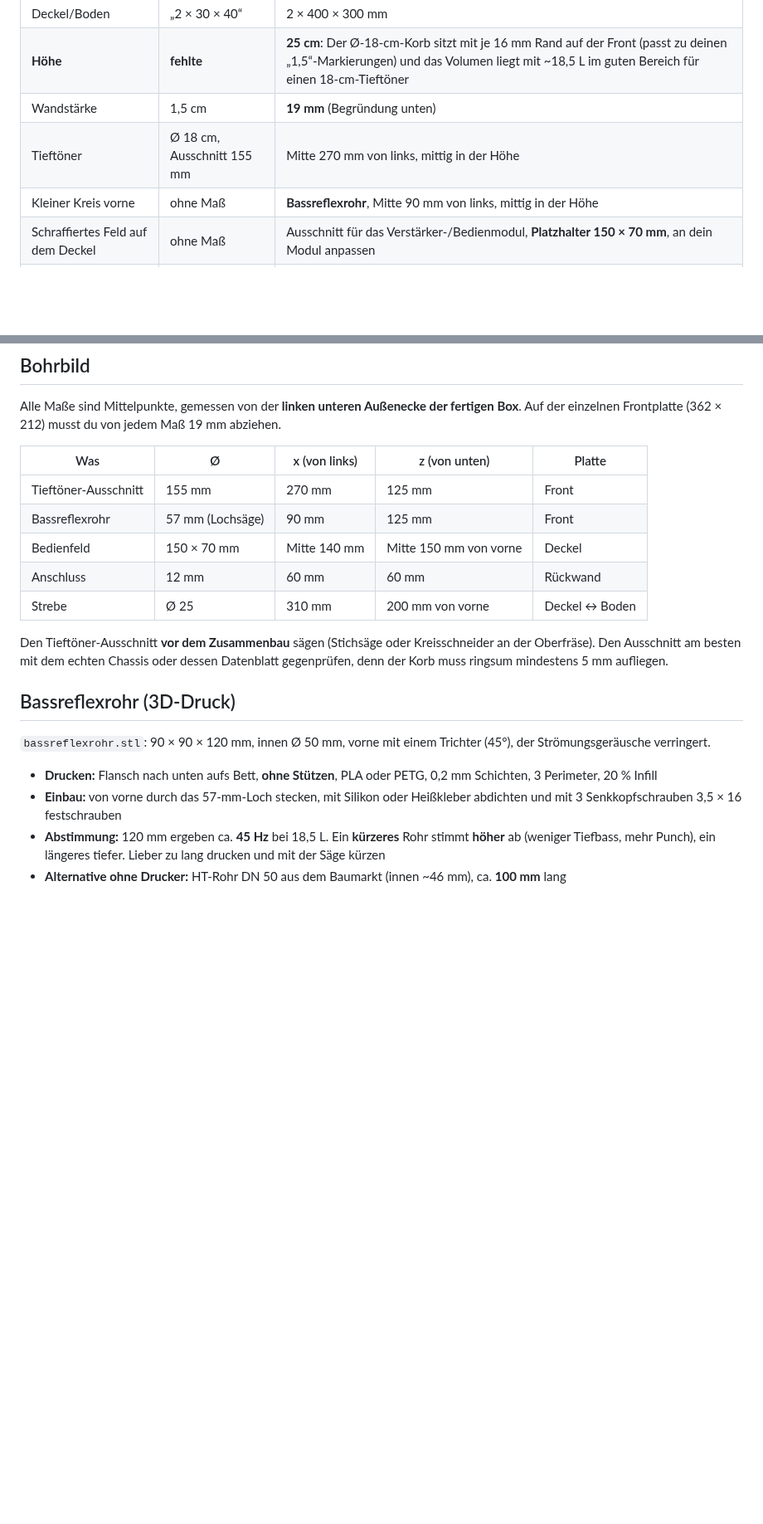
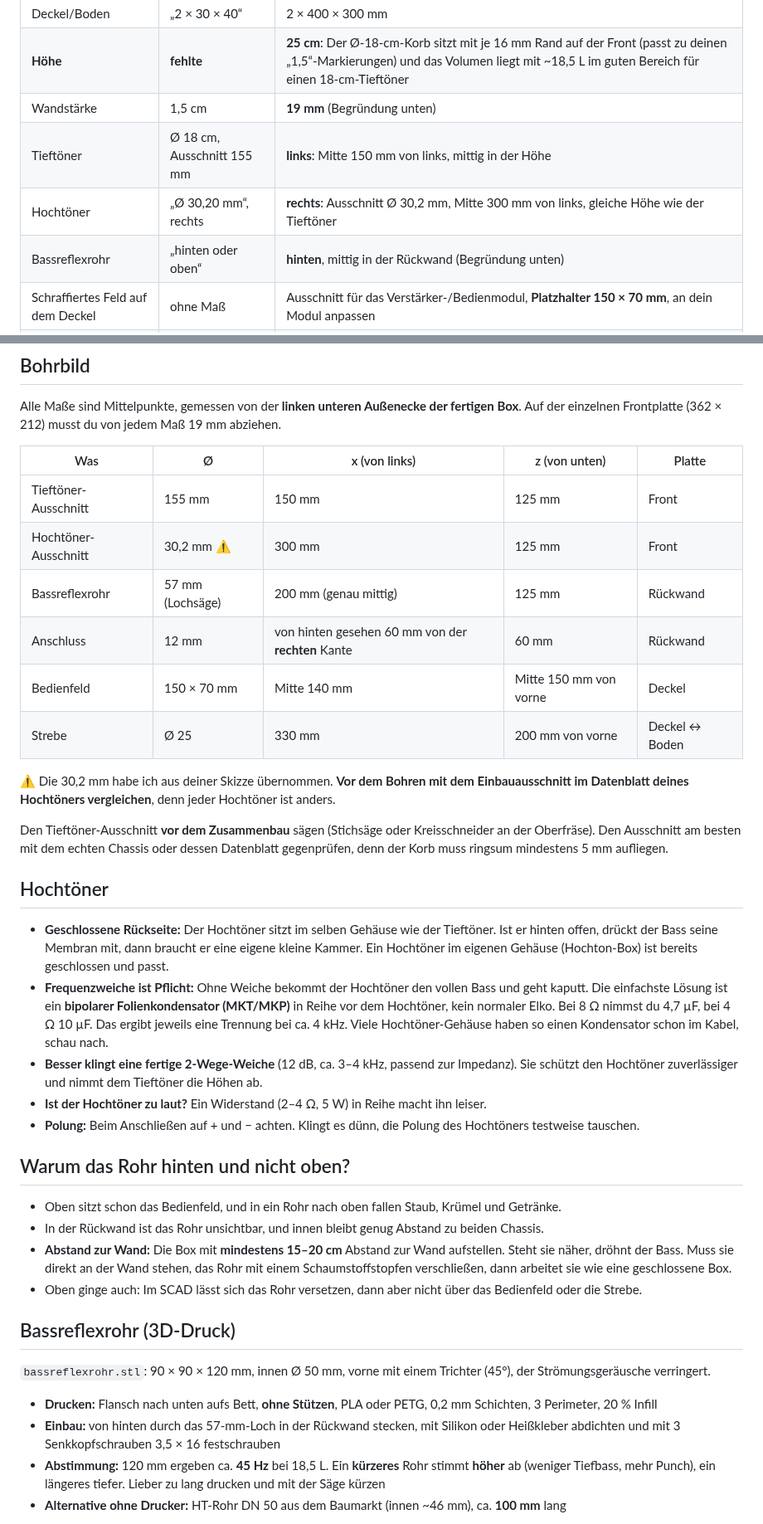
Before and after one commit to ollyIsConfused/MyBodyMyChoice, a Markdown page: lautsprecherbox/README.md, 2 parts joined by grey strips. Shown at 83% size. GitHub-like rendering; blank space fills up the shorter version.

Commit message:
Add tweeter on the right, move bass reflex port to rear panel
Woofer moves left (center 150 mm) to make room for a tweeter on the
right (cutout 30.2 mm from the sketch, verify against datasheet).
The port now sits centered in the rear panel; tuning stays ~45 Hz.
Brace moved to clear the new layout. README gains crossover notes
and why the port goes in the back rather than the top.

Co-Authored-By: Claude Opus 5.5 <noreply@anthropic.com>
Claude-Session: https://claude.ai/code/session_01BoBJRLv7V6suyTzUotHVaK

```diff
--- a/lautsprecherbox/README.md
+++ b/lautsprecherbox/README.md
@@ -25,8 +26,9 @@ und Bassreflex sind so gewählt, dass ein typischer 18-cm-Tieftöner (6,5–7")
 | Deckel/Boden | „2 × 30 × 40“ | 2 × 400 × 300 mm |
 | **Höhe** | **fehlte** | **25 cm**: Der Ø-18-cm-Korb sitzt mit je 16 mm Rand auf der Front (passt zu deinen „1,5“-Markierungen) und das Volumen liegt mit ~18,5 L im guten Bereich für einen 18-cm-Tieftöner |
 | Wandstärke | 1,5 cm | **19 mm** (Begründung unten) |
-| Tieftöner | Ø 18 cm, Ausschnitt 155 mm | Mitte 270 mm von links, mittig in der Höhe |
-| Kleiner Kreis vorne | ohne Maß | **Bassreflexrohr**, Mitte 90 mm von links, mittig in der Höhe |
+| Tieftöner | Ø 18 cm, Ausschnitt 155 mm | **links**: Mitte 150 mm von links, mittig in der Höhe |
+| Hochtöner | „Ø 30,20 mm“, rechts | **rechts**: Ausschnitt Ø 30,2 mm, Mitte 300 mm von links, gleiche Höhe wie der Tieftöner |
+| Bassreflexrohr | „hinten oder oben“ | **hinten**, mittig in der Rückwand (Begründung unten) |
 | Schraffiertes Feld auf dem Deckel | ohne Maß | Ausschnitt für das Verstärker-/Bedienmodul, **Platzhalter 150 × 70 mm**, an dein Modul anpassen |
 | Rückwand | – | Bohrung Ø 12 mm für die Netzteil-/Klinkenbuchse, 60 mm von links und 60 mm von unten |
 
@@ -74,22 +76,41 @@ Auf der einzelnen Frontplatte (362 × 212) musst du von jedem Maß 19 mm abziehe
 
 | Was | Ø | x (von links) | z (von unten) | Platte |
 |---|---|---|---|---|
-| Tieftöner-Ausschnitt | 155 mm | 270 mm | 125 mm | Front |
-| Bassreflexrohr | 57 mm (Lochsäge) | 90 mm | 125 mm | Front |
+| Tieftöner-Ausschnitt | 155 mm | 150 mm | 125 mm | Front |
+| Hochtöner-Ausschnitt | 30,2 mm ⚠️ | 300 mm | 125 mm | Front |
+| Bassreflexrohr | 57 mm (Lochsäge) | 200 mm (genau mittig) | 125 mm | Rückwand |
+| Anschluss | 12 mm | von hinten gesehen 60 mm von der **rechten** Kante | 60 mm | Rückwand |
 | Bedienfeld | 150 × 70 mm | Mitte 140 mm | Mitte 150 mm von vorne | Deckel |
-| Anschluss | 12 mm | 60 mm | 60 mm | Rückwand |
-| Strebe | Ø 25 | 310 mm | 200 mm von vorne | Deckel ↔ Boden |
+| Strebe | Ø 25 | 330 mm | 200 mm von vorne | Deckel ↔ Boden |
+
+⚠️ Die 30,2 mm habe ich aus deiner Skizze übernommen. **Vor dem Bohren mit dem Einbauausschnitt
+im Datenblatt deines Hochtöners vergleichen**, denn jeder Hochtöner ist anders.
 
 Den Tieftöner-Ausschnitt **vor dem Zusammenbau** sägen (Stichsäge oder Kreisschneider an
 der Oberfräse). Den Ausschnitt am besten mit dem echten Chassis oder dessen Datenblatt
 gegenprüfen, denn der Korb muss ringsum mindestens 5 mm aufliegen.
+
+## Hochtöner
+
+- **Geschlossene Rückseite:** Der Hochtöner sitzt im selben Gehäuse wie der Tieftöner. Ist er hinten offen, drückt der Bass seine Membran mit, dann braucht er eine eigene kleine Kammer. Ein Hochtöner im eigenen Gehäuse (Hochton-Box) ist bereits geschlossen und passt.
+- **Frequenzweiche ist Pflicht:** Ohne Weiche bekommt der Hochtöner den vollen Bass und geht kaputt. Die einfachste Lösung ist ein **bipolarer Folienkondensator (MKT/MKP)** in Reihe vor dem Hochtöner, kein normaler Elko. Bei 8 Ω nimmst du 4,7 µF, bei 4 Ω 10 µF. Das ergibt jeweils eine Trennung bei ca. 4 kHz. Viele Hochtöner-Gehäuse haben so einen Kondensator schon im Kabel, schau nach.
+- **Besser klingt eine fertige 2-Wege-Weiche** (12 dB, ca. 3–4 kHz, passend zur Impedanz). Sie schützt den Hochtöner zuverlässiger und nimmt dem Tieftöner die Höhen ab.
+- **Ist der Hochtöner zu laut?** Ein Widerstand (2–4 Ω, 5 W) in Reihe macht ihn leiser.
+- **Polung:** Beim Anschließen auf + und − achten. Klingt es dünn, die Polung des Hochtöners testweise tauschen.
+
+## Warum das Rohr hinten und nicht oben?
+
+- Oben sitzt schon das Bedienfeld, und in ein Rohr nach oben fallen Staub, Krümel und Getränke.
+- In der Rückwand ist das Rohr unsichtbar, und innen bleibt genug Abstand zu beiden Chassis.
+- **Abstand zur Wand:** Die Box mit **mindestens 15–20 cm** Abstand zur Wand aufstellen. Steht sie näher, dröhnt der Bass. Muss sie direkt an der Wand stehen, das Rohr mit einem Schaumstoffstopfen verschließen, dann arbeitet sie wie eine geschlossene Box.
+- Oben ginge auch: Im SCAD lässt sich das Rohr versetzen, dann aber nicht über das Bedienfeld oder die Strebe.
 
 ## Bassreflexrohr (3D-Druck)
 
 `bassreflexrohr.stl`: 90 × 90 × 120 mm, innen Ø 50 mm, vorne mit einem Trichter (45°), der Strömungsgeräusche verringert.
 
 - **Drucken:** Flansch nach unten aufs Bett, **ohne Stützen**, PLA oder PETG, 0,2 mm Schichten, 3 Perimeter, 20 % Infill
-- **Einbau:** von vorne durch das 57-mm-Loch stecken, mit Silikon oder Heißkleber abdichten und mit 3 Senkkopfschrauben 3,5 × 16 festschrauben
+- **Einbau:** von hinten durch das 57-mm-Loch in der Rückwand stecken, mit Silikon oder Heißkleber abdichten und mit 3 Senkkopfschrauben 3,5 × 16 festschrauben
 - **Abstimmung:** 120 mm ergeben ca. **45 Hz** bei 18,5 L. Ein **kürzeres** Rohr stimmt **höher** ab (weniger Tiefbass, mehr Punch), ein längeres tiefer. Lieber zu lang drucken und mit der Säge kürzen
 - **Alternative ohne Drucker:** HT-Rohr DN 50 aus dem Baumarkt (innen ~46 mm), ca. **100 mm** lang
 
```
Also changed, not shown: other parts of lautsprecherbox/README.md (+7 -6 lines), lautsprecherbox/vorschau.png, 1 other file.
